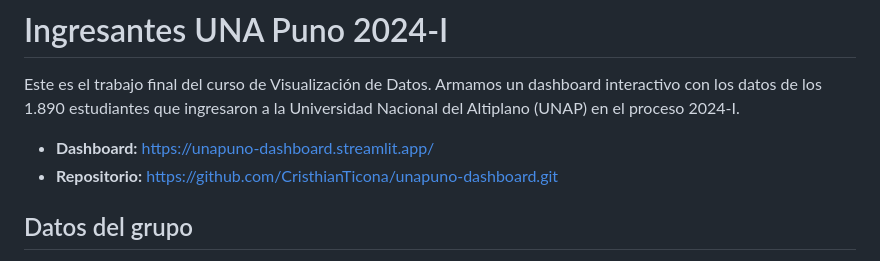
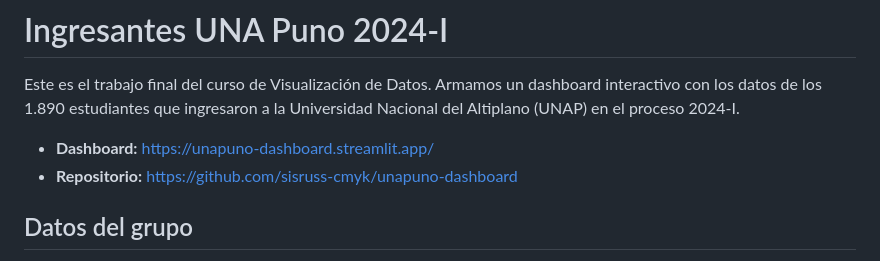
Before and after one commit to CristhianTicona/unapuno-dashboard, a Markdown page: README.md, the part around the change. Rendered like a GitHub page.

```diff
--- a/README.md
+++ b/README.md
@@ -3,7 +3,7 @@
 Este es el trabajo final del curso de Visualización de Datos. Armamos un dashboard interactivo con los datos de los 1.890 estudiantes que ingresaron a la Universidad Nacional del Altiplano (UNAP) en el proceso 2024-I.
 
 - **Dashboard:** [https://unapuno-dashboard.streamlit.app/](https://unapuno-dashboard.streamlit.app/)
-- **Repositorio:** [https://github.com/CristhianTicona/unapuno-dashboard.git](https://github.com/CristhianTicona/unapuno-dashboard.git)
+- **Repositorio:** [https://github.com/sisruss-cmyk/unapuno-dashboard](https://github.com/sisruss-cmyk/unapuno-dashboard)
 
 ## Datos del grupo
 
```
